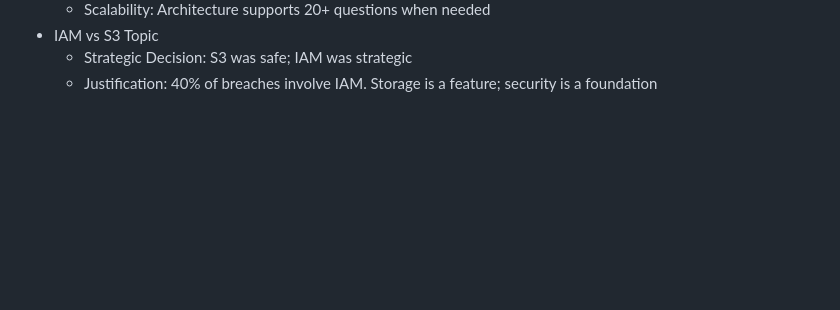
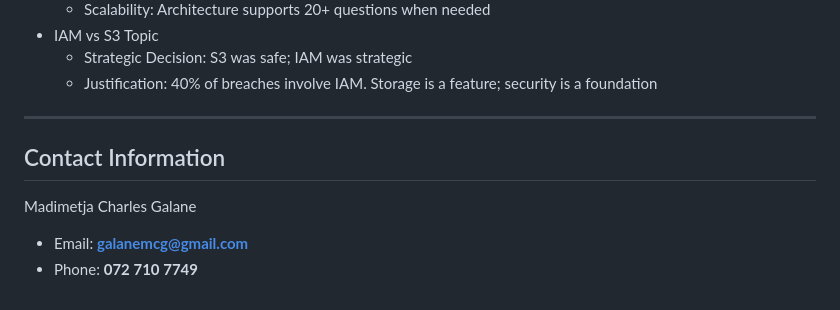
Before and after one commit to Galanemcg/Galanemcg-Madimetja-Galane-AWS-re-Start-Journey, a Markdown page: Projects/Project 3: Coming soon/Readme.md, the part around the change. GitHub-like rendering; blank space fills up the shorter version.

```diff
--- a/Projects/Project 3: Coming soon/Readme.md
+++ b/Projects/Project 3: Coming soon/Readme.md
@@ -114,3 +114,11 @@ We asked "Your EC2 needs S3 access. IAM User or Role?" instead of "What is an IA
 - IAM vs S3 Topic
     - Strategic Decision: S3 was safe; IAM was strategic
     - Justification: 40% of breaches involve IAM. Storage is a feature; security is a foundation
+
+---
+
+## Contact Information
+
+Madimetja Charles Galane
+- Email: **galanemcg@gmail.com**
+- Phone: **072 710 7749**
```
